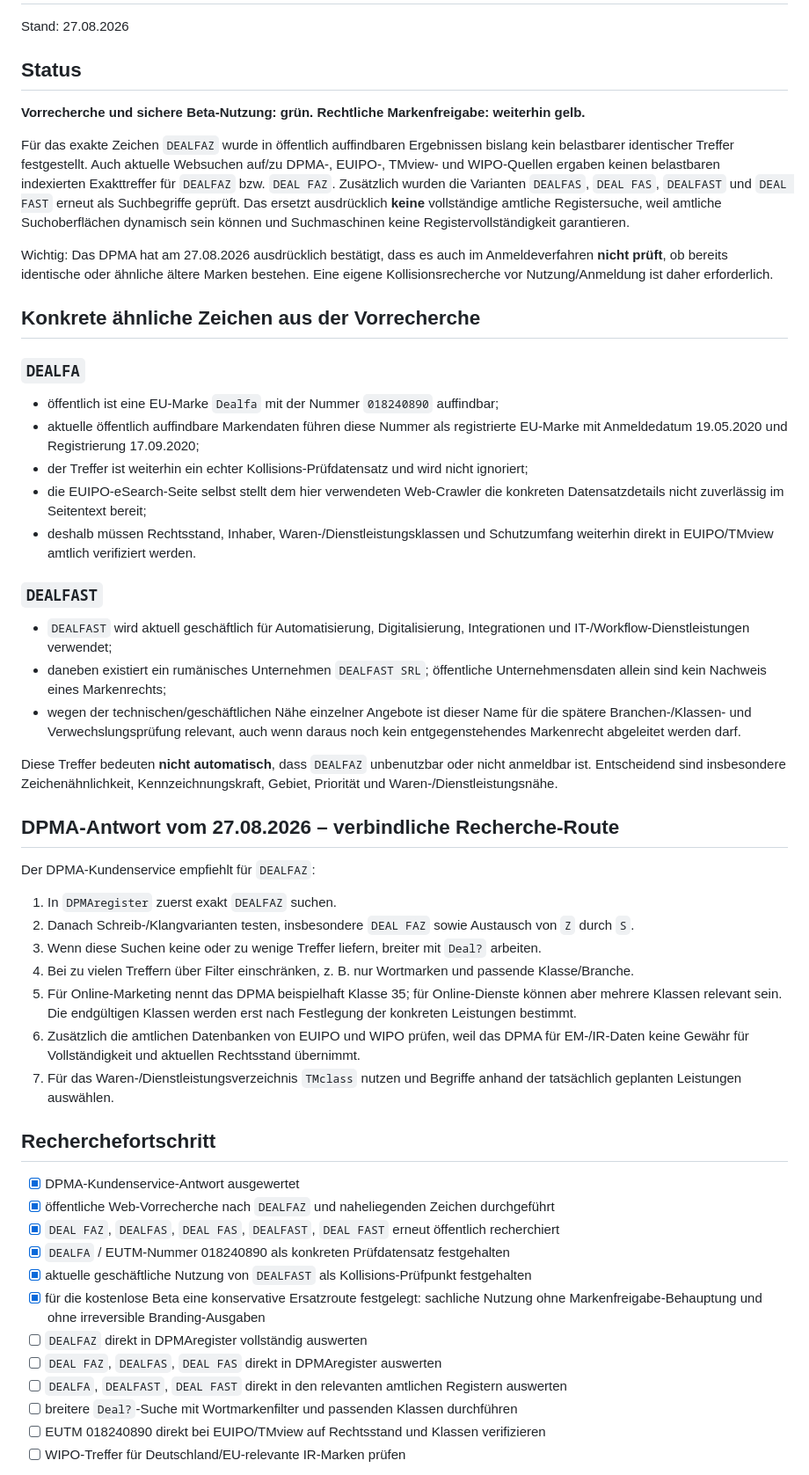
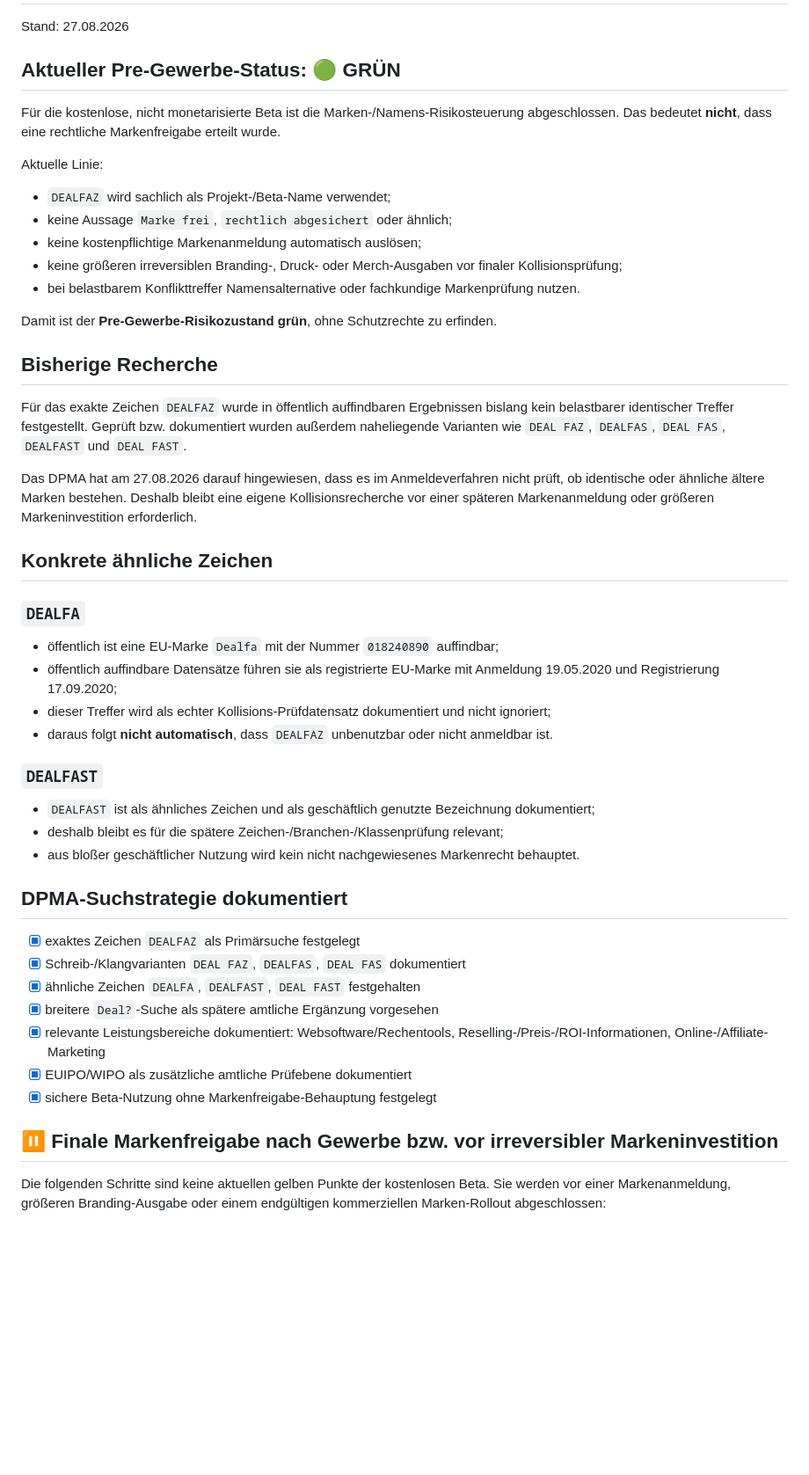
Before and after one commit to nidalomes-ai/DealFaz, a Markdown page: TRADEMARK-CHECK.md, the part around one of its changes. Shown at 88% size. Drawn GitHub-style; blank space fills up the shorter version.

Commit message:
Move trademark clearance behind Gewerbe gate

```diff
--- a/TRADEMARK-CHECK.md
+++ b/TRADEMARK-CHECK.md
@@ -2,56 +2,52 @@
 
 Stand: 27.08.2026
 
-## Status
+## Aktueller Pre-Gewerbe-Status: 🟢 GRÜN
 
-**Vorrecherche und sichere Beta-Nutzung: grün. Rechtliche Markenfreigabe: weiterhin gelb.**
+Für die kostenlose, nicht monetarisierte Beta ist die Marken-/Namens-Risikosteuerung abgeschlossen. Das bedeutet **nicht**, dass eine rechtliche Markenfreigabe erteilt wurde.
 
-Für das exakte Zeichen `DEALFAZ` wurde in öffentlich auffindbaren Ergebnissen bislang kein belastbarer identischer Treffer festgestellt. Auch aktuelle Websuchen auf/zu DPMA-, EUIPO-, TMview- und WIPO-Quellen ergaben keinen belastbaren indexierten Exakttreffer für `DEALFAZ` bzw. `DEAL FAZ`. Zusätzlich wurden die Varianten `DEALFAS`, `DEAL FAS`, `DEALFAST` und `DEAL FAST` erneut als Suchbegriffe geprüft. Das ersetzt ausdrücklich **keine** vollständige amtliche Registersuche, weil amtliche Suchoberflächen dynamisch sein können und Suchmaschinen keine Registervollständigkeit garantieren.
+Aktuelle Linie:
 
-Wichtig: Das DPMA hat am 27.08.2026 ausdrücklich bestätigt, dass es auch im Anmeldeverfahren **nicht prüft**, ob bereits identische oder ähnliche ältere Marken bestehen. Eine eigene Kollisionsrecherche vor Nutzung/Anmeldung ist daher erforderlich.
+- `DEALFAZ` wird sachlich als Projekt-/Beta-Name verwendet;
+- keine Aussage `Marke frei`, `rechtlich abgesichert` oder ähnlich;
+- keine kostenpflichtige Markenanmeldung automatisch auslösen;
+- keine größeren irreversiblen Branding-, Druck- oder Merch-Ausgaben vor finaler Kollisionsprüfung;
+- bei belastbarem Konflikttreffer Namensalternative oder fachkundige Markenprüfung nutzen.
 
-## Konkrete ähnliche Zeichen aus der Vorrecherche
+Damit ist der **Pre-Gewerbe-Risikozustand grün**, ohne Schutzrechte zu erfinden.
+
+## Bisherige Recherche
+
+Für das exakte Zeichen `DEALFAZ` wurde in öffentlich auffindbaren Ergebnissen bislang kein belastbarer identischer Treffer festgestellt. Geprüft bzw. dokumentiert wurden außerdem naheliegende Varianten wie `DEAL FAZ`, `DEALFAS`, `DEAL FAS`, `DEALFAST` und `DEAL FAST`.
+
+Das DPMA hat am 27.08.2026 darauf hingewiesen, dass es im Anmeldeverfahren nicht prüft, ob identische oder ähnliche ältere Marken bestehen. Deshalb bleibt eine eigene Kollisionsrecherche vor einer späteren Markenanmeldung oder größeren Markeninvestition erforderlich.
+
+## Konkrete ähnliche Zeichen
 
 ### `DEALFA`
 
 - öffentlich ist eine EU-Marke `Dealfa` mit der Nummer `018240890` auffindbar;
-- aktuelle öffentlich auffindbare Markendaten führen diese Nummer als registrierte EU-Marke mit Anmeldedatum 19.05.2020 und Registrierung 17.09.2020;
-- der Treffer ist weiterhin ein echter Kollisions-Prüfdatensatz und wird nicht ignoriert;
-- die EUIPO-eSearch-Seite selbst stellt dem hier verwendeten Web-Crawler die konkreten Datensatzdetails nicht zuverlässig im Seitentext bereit;
-- deshalb müssen Rechtsstand, Inhaber, Waren-/Dienstleistungsklassen und Schutzumfang weiterhin direkt in EUIPO/TMview amtlich verifiziert werden.
+- öffentlich auffindbare Datensätze führen sie als registrierte EU-Marke mit Anmeldung 19.05.2020 und Registrierung 17.09.2020;
+- dieser Treffer wird als echter Kollisions-Prüfdatensatz dokumentiert und nicht ignoriert;
+- daraus folgt **nicht automatisch**, dass `DEALFAZ` unbenutzbar oder nicht anmeldbar ist.
 
 ### `DEALFAST`
 
-- `DEALFAST` wird aktuell geschäftlich für Automatisierung, Digitalisierung, Integrationen und IT-/Workflow-Dienstleistungen verwendet;
-- daneben existiert ein rumänisches Unternehmen `DEALFAST SRL`; öffentliche Unternehmensdaten allein sind kein Nachweis eines Markenrechts;
-- wegen der technischen/geschäftlichen Nähe einzelner Angebote ist dieser Name für die spätere Branchen-/Klassen- und Verwechslungsprüfung relevant, auch wenn daraus noch kein entgegenstehendes Markenrecht abgeleitet werden darf.
+- `DEALFAST` ist als ähnliches Zeichen und als geschäftlich genutzte Bezeichnung dokumentiert;
+- deshalb bleibt es für die spätere Zeichen-/Branchen-/Klassenprüfung relevant;
+- aus bloßer geschäftlicher Nutzung wird kein nicht nachgewiesenes Markenrecht behauptet.
 
-Diese Treffer bedeuten **nicht automatisch**, dass `DEALFAZ` unbenutzbar oder nicht anmeldbar ist. Entscheidend sind insbesondere Zeichenähnlichkeit, Kennzeichnungskraft, Gebiet, Priorität und Waren-/Dienstleistungsnähe.
+## DPMA-Suchstrategie dokumentiert
 
-## DPMA-Antwort vom 27.08.2026 – verbindliche Recherche-Route
+- [x] exaktes Zeichen `DEALFAZ` als Primärsuche festgelegt
+- [x] Schreib-/Klangvarianten `DEAL FAZ`, `DEALFAS`, `DEAL FAS` dokumentiert
+- [x] ähnliche Zeichen `DEALFA`, `DEALFAST`, `DEAL FAST` festgehalten
+- [x] breitere `Deal?`-Suche als spätere amtliche Ergänzung vorgesehen
+- [x] relevante Leistungsbereiche dokumentiert: Websoftware/Rechentools, Reselling-/Preis-/ROI-Informationen, Online-/Affiliate-Marketing
+- [x] EUIPO/WIPO als zusätzliche amtliche Prüfebene dokumentiert
+- [x] sichere Beta-Nutzung ohne Markenfreigabe-Behauptung festgelegt
 
-Der DPMA-Kundenservice empfiehlt für `DEALFAZ`:
+## ⏸ Finale Markenfreigabe nach Gewerbe bzw. vor irreversibler Markeninvestition
 
-1. In `DPMAregister` zuerst exakt `DEALFAZ` suchen.
-2. Danach Schreib-/Klangvarianten testen, insbesondere `DEAL FAZ` sowie Austausch von `Z` durch `S`.
-3. Wenn diese Suchen keine oder zu wenige Treffer liefern, breiter mit `Deal?` arbeiten.
-4. Bei zu vielen Treffern über Filter einschränken, z. B. nur Wortmarken und passende Klasse/Branche.
-5. Für Online-Marketing nennt das DPMA beispielhaft Klasse 35; für Online-Dienste können aber mehrere Klassen relevant sein. Die endgültigen Klassen werden erst nach Festlegung der konkreten Leistungen bestimmt.
-6. Zusätzlich die amtlichen Datenbanken von EUIPO und WIPO prüfen, weil das DPMA für EM-/IR-Daten keine Gewähr für Vollständigkeit und aktuellen Rechtsstand übernimmt.
-7. Für das Waren-/Dienstleistungsverzeichnis `TMclass` nutzen und Begriffe anhand der tatsächlich geplanten Leistungen auswählen.
+Die folgenden Schritte sind keine aktuellen gelben Punkte der kostenlosen Beta. Sie werden vor einer Markenanmeldung, größeren Branding-Ausgabe oder einem endgültigen kommerziellen Marken-Rollout abgeschlossen:
 
-## Recherchefortschritt
-
-- [x] DPMA-Kundenservice-Antwort ausgewertet
-- [x] öffentliche Web-Vorrecherche nach `DEALFAZ` und naheliegenden Zeichen durchgeführt
-- [x] `DEAL FAZ`, `DEALFAS`, `DEAL FAS`, `DEALFAST`, `DEAL FAST` erneut öffentlich recherchiert
-- [x] `DEALFA` / EUTM-Nummer 018240890 als konkreten Prüfdatensatz festgehalten
-- [x] aktuelle geschäftliche Nutzung von `DEALFAST` als Kollisions-Prüfpunkt festgehalten
-- [x] für die kostenlose Beta eine konservative Ersatzroute festgelegt: sachliche Nutzung ohne Markenfreigabe-Behauptung und ohne irreversible Branding-Ausgaben
-- [ ] `DEALFAZ` direkt in DPMAregister vollständig auswerten
-- [ ] `DEAL FAZ`, `DEALFAS`, `DEAL FAS` direkt in DPMAregister auswerten
-- [ ] `DEALFA`, `DEALFAST`, `DEAL FAST` direkt in den relevanten amtlichen Registern auswerten
-- [ ] breitere `Deal?`-Suche mit Wortmarkenfilter und passenden Klassen durchführen
-- [ ] EUTM 018240890 direkt bei EUIPO/TMview auf Rechtsstand und Klassen verifizieren
-- [ ] WIPO-Treffer für Deutschland/EU-relevante IR-Marken prüfen
-
```
Also changed, not shown: other parts of TRADEMARK-CHECK.md (+8 -25 lines).
